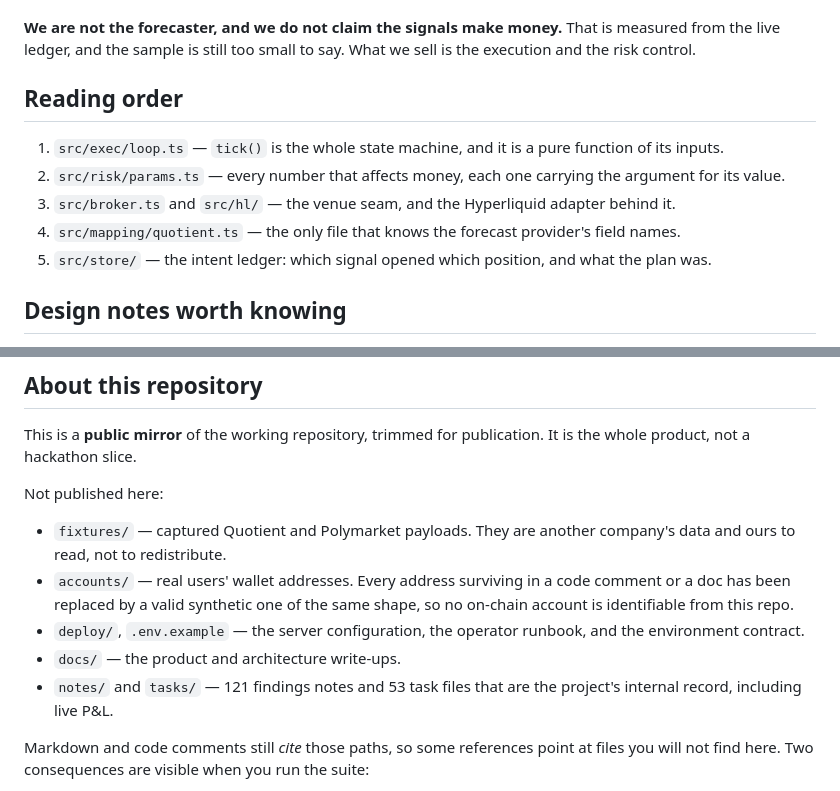
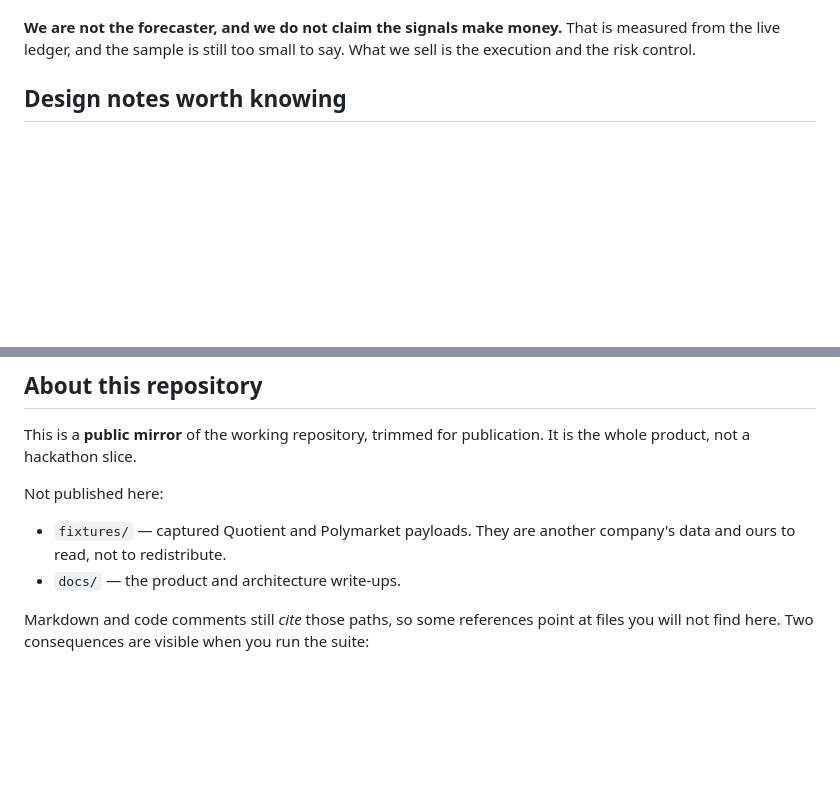
Before and after one commit to Awarix/mandate-markets, a Markdown page: README.md, 2 parts joined by grey strips. Rendered like a GitHub page; blank space fills up the shorter version.

```diff
--- a/README.md
+++ b/README.md
@@ -29,14 +29,6 @@ halt for the day after a 10% loss. The same fractions bind on $50 and on $50,000
 **We are not the forecaster, and we do not claim the signals make money.** That is measured
 from the live ledger, and the sample is still too small to say. What we sell is the
 execution and the risk control.
-
-## Reading order
-
-1. `src/exec/loop.ts` — `tick()` is the whole state machine, and it is a pure function of its inputs.
-2. `src/risk/params.ts` — every number that affects money, each one carrying the argument for its value.
-3. `src/broker.ts` and `src/hl/` — the venue seam, and the Hyperliquid adapter behind it.
-4. `src/mapping/quotient.ts` — the only file that knows the forecast provider's field names.
-5. `src/store/` — the intent ledger: which signal opened which position, and what the plan was.
 
 ## Design notes worth knowing
 
@@ -74,13 +66,7 @@ Not published here:
 
 - `fixtures/` — captured Quotient and Polymarket payloads. They are another company's data
   and ours to read, not to redistribute.
-- `accounts/` — real users' wallet addresses. Every address surviving in a code comment or
-  a doc has been replaced by a valid synthetic one of the same shape, so no on-chain account
-  is identifiable from this repo.
-- `deploy/`, `.env.example` — the server configuration, the operator runbook, and the environment contract.
 - `docs/` — the product and architecture write-ups.
-- `notes/` and `tasks/` — 121 findings notes and 53 task files that are the project's
-  internal record, including live P&L.
 
 Markdown and code comments still *cite* those paths, so some references point at files you
 will not find here. Two consequences are visible when you run the suite:
```
